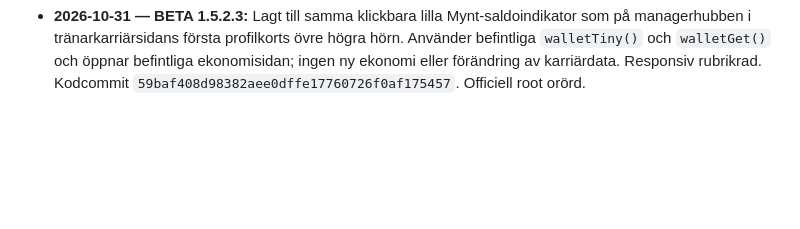
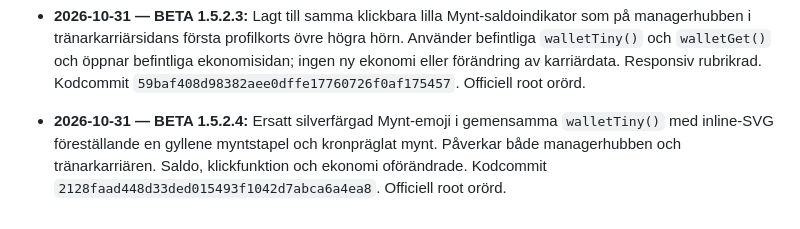
Before and after one commit to olikid/shl-gulddrommen, a Markdown page: PROJECT_BIBLE.md, the part around the change. GitHub-like rendering; blank space fills up the shorter version.

Commit message:
docs: BETA 1.5.2.4 gold wallet icon

```diff
--- a/PROJECT_BIBLE.md
+++ b/PROJECT_BIBLE.md
@@ -173,3 +173,5 @@ Tränarens privatekonomi ska i en framtida version påverka matchbeslut och i f
 - **2026-10-31 — BETA 1.5.2.2:** Flyttat tränarkarriärens kompakta tillbaka-till-managerhubben-knapp från sticky topp till flytande fast position i nedre högra hörnet. Behåller knappens utseende, säkerhetsmarginal för iPhone safe area och extra sidbottenutrymme. Kodcommit `b64e16f44f4b0aa22c5ff434b9afc1004346eb81`. Officiell root orörd.
 
 - **2026-10-31 — BETA 1.5.2.3:** Lagt till samma klickbara lilla Mynt-saldoindikator som på managerhubben i tränarkarriärsidans första profilkorts övre högra hörn. Använder befintliga `walletTiny()` och `walletGet()` och öppnar befintliga ekonomisidan; ingen ny ekonomi eller förändring av karriärdata. Responsiv rubrikrad. Kodcommit `59baf408d98382aee0dffe17760726f0af175457`. Officiell root orörd.
+
+- **2026-10-31 — BETA 1.5.2.4:** Ersatt silverfärgad Mynt-emoji i gemensamma `walletTiny()` med inline-SVG föreställande en gyllene myntstapel och kronpräglat mynt. Påverkar både managerhubben och tränarkarriären. Saldo, klickfunktion och ekonomi oförändrade. Kodcommit `2128faad448d33ded015493f1042d7abca6a4ea8`. Officiell root orörd.
```
